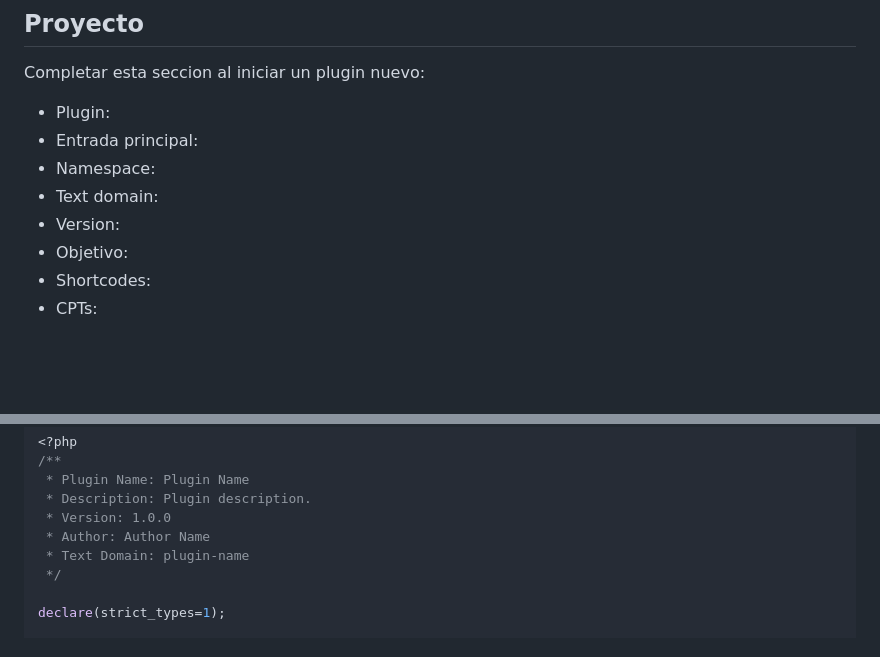
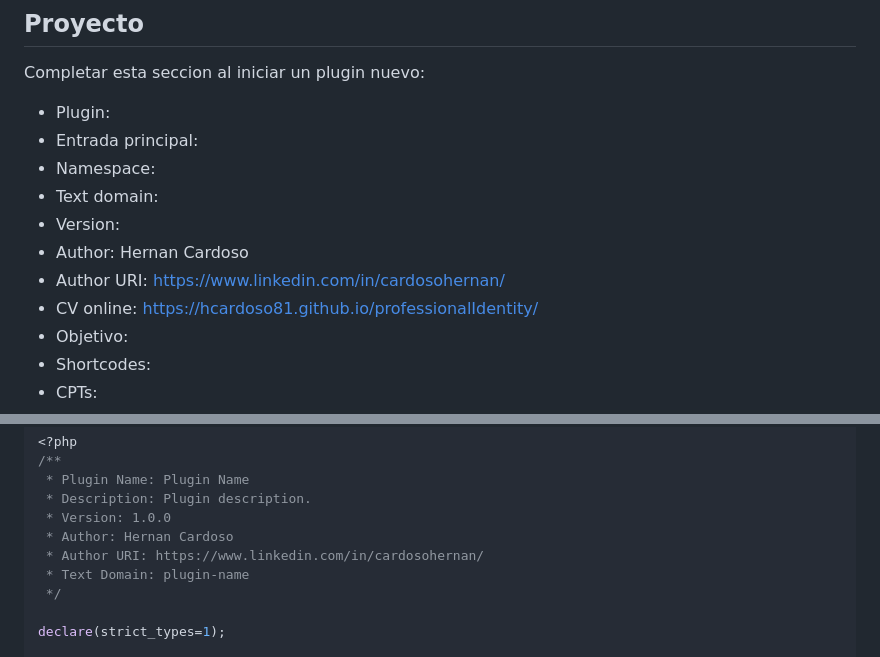
Before and after one commit to hcardoso81/professionalIdentity, a Markdown page: docs/plugins-wordpress.md, 2 parts joined by grey strips. Drawn GitHub-style; blank space fills up the shorter version.

```diff
--- a/docs/plugins-wordpress.md
+++ b/docs/plugins-wordpress.md
@@ -15,6 +15,9 @@ Completar esta seccion al iniciar un plugin nuevo:
 - Namespace:
 - Text domain:
 - Version:
+- Author: Hernan Cardoso
+- Author URI: https://www.linkedin.com/in/cardosohernan/
+- CV online: https://hcardoso81.github.io/professionalIdentity/
 - Objetivo:
 - Shortcodes:
 - CPTs:
@@ -156,7 +159,8 @@ Ejemplo:
  * Plugin Name: Plugin Name
  * Description: Plugin description.
  * Version: 1.0.0
- * Author: Author Name
+ * Author: Hernan Cardoso
+ * Author URI: https://www.linkedin.com/in/cardosohernan/
  * Text Domain: plugin-name
  */
 
```
Also changed, not shown: AGENTS.md (+6 -0 lines).
